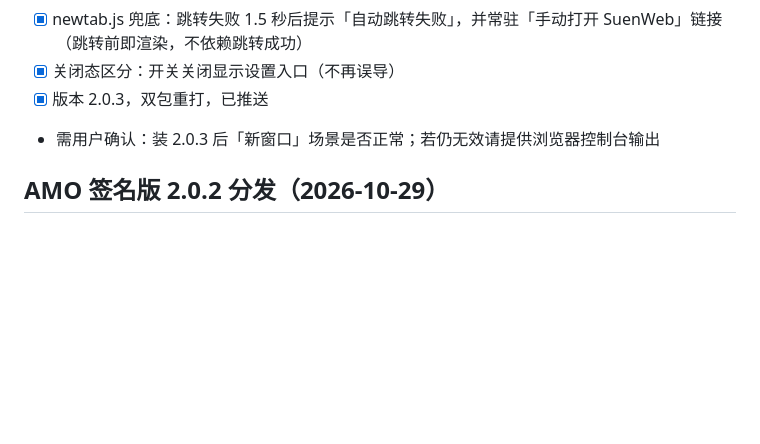
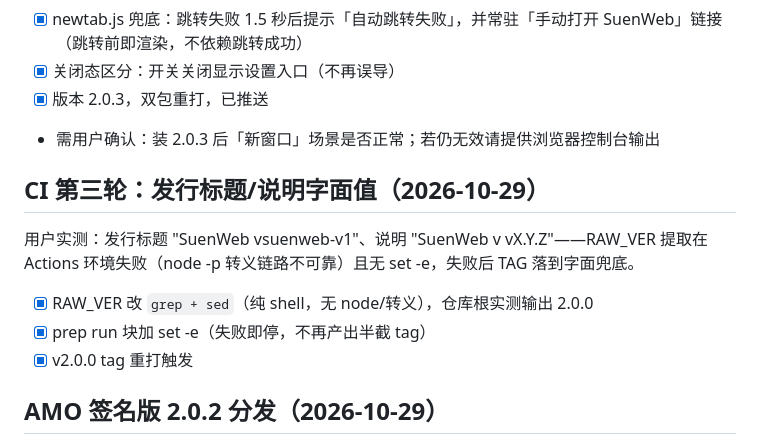
Before and after one commit to sunriseqis/suenweb, a Markdown page: docs/plan/PLAN.md, the part around the change. Rendered like a GitHub page; blank space fills up the shorter version.

Commit message:
docs: CI 第三轮修复记录

```diff
--- a/docs/plan/PLAN.md
+++ b/docs/plan/PLAN.md
@@ -393,6 +393,13 @@
 - [x] 版本 2.0.3，双包重打，已推送
 - 需用户确认：装 2.0.3 后「新窗口」场景是否正常；若仍无效请提供浏览器控制台输出
 
+## CI 第三轮：发行标题/说明字面值（2026-10-29）
+
+用户实测：发行标题 "SuenWeb vsuenweb-v1"、说明 "SuenWeb v vX.Y.Z"——RAW_VER 提取在 Actions 环境失败（node -p 转义链路不可靠）且无 set -e，失败后 TAG 落到字面兜底。
+- [x] RAW_VER 改 `grep + sed`（纯 shell，无 node/转义），仓库根实测输出 2.0.0
+- [x] prep run 块加 set -e（失败即停，不再产出半截 tag）
+- [x] v2.0.0 tag 重打触发
+
 ## AMO 签名版 2.0.2 分发（2026-10-29）
 
 - [x] 用户提交 2.0.2 并获签名版 xpi（27493 bytes，签名链齐全），入 addons/dist
```
